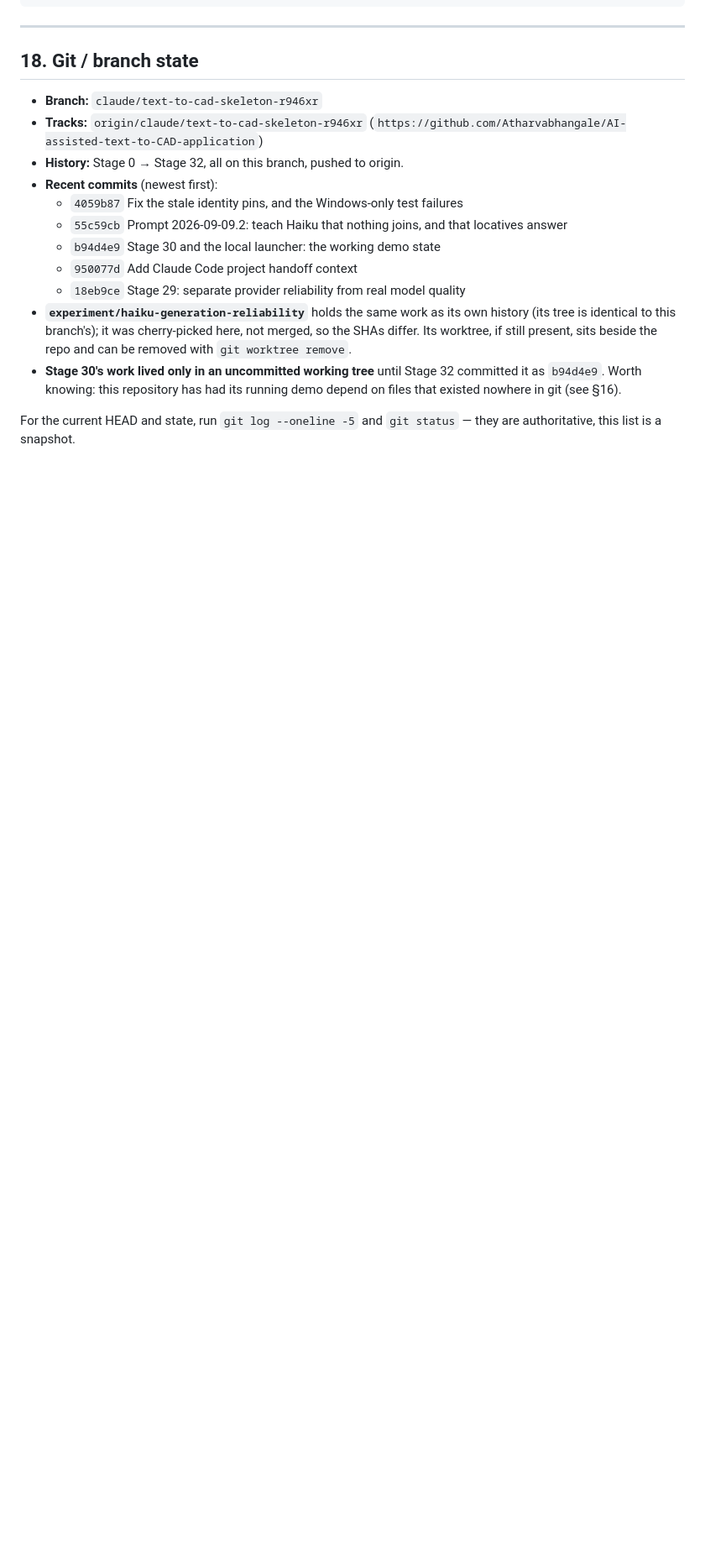
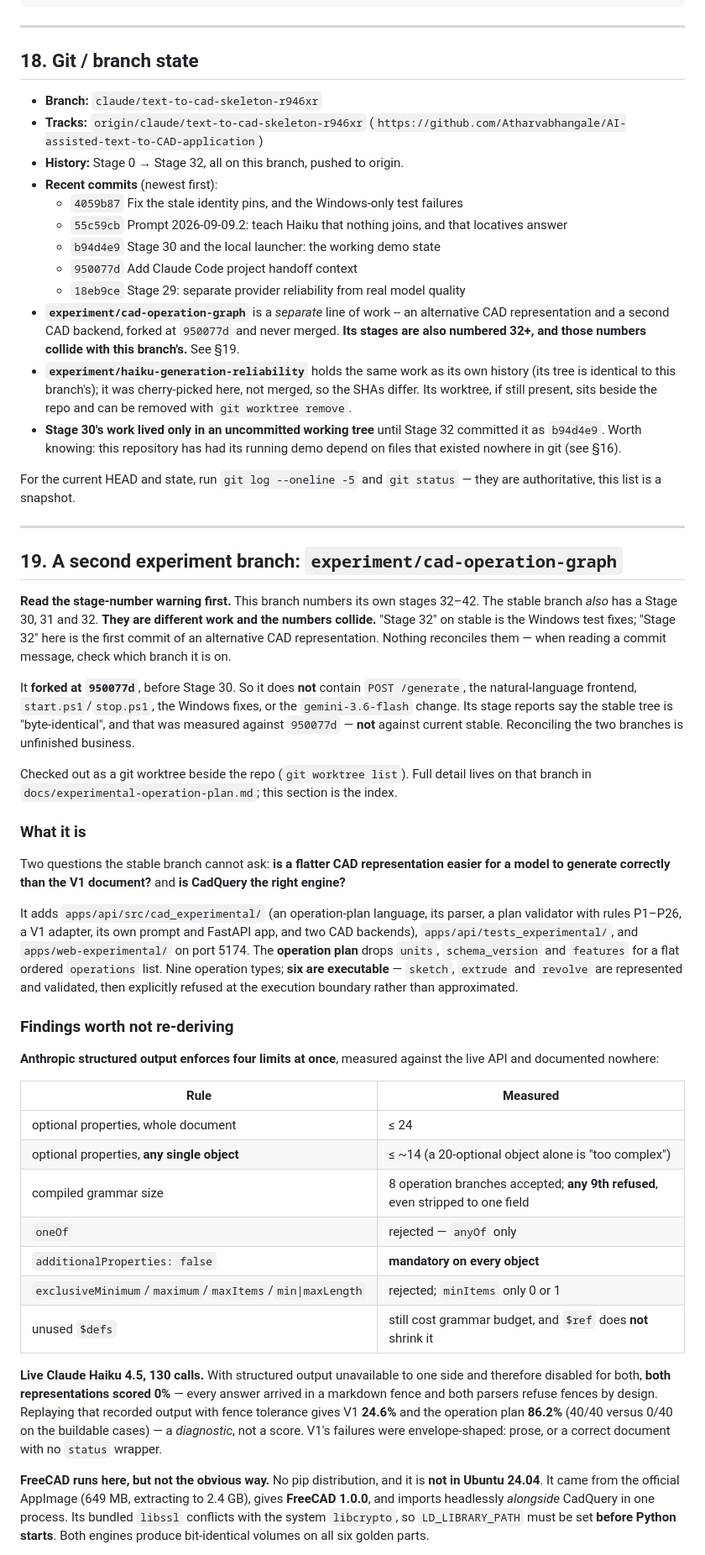
Before and after one commit to Atharvabhangale/AI-assisted-text-to-CAD-application, a Markdown page: CLAUDE.md, the part around one of its changes. Shown at 84% size. GitHub-like rendering; blank space fills up the shorter version.

Commit message:
Document the cad-operation-graph experiment in the handoff
Documentation only, and purely additive: 111 lines added, nothing existing
changed. No code on this branch was touched.

This branch's handoff had no mention of `experiment/cad-operation-graph` --
Stages 32-42 of an alternative CAD representation and a second CAD backend,
forked at 950077d and never merged. A session starting here could not know it
existed.

The most important thing the new section says is a warning: that branch
numbers its stages 32-42, and this branch also has a Stage 30, 31 and 32.
The numbers collide and refer to entirely different work.

It also records what is expensive to re-derive: Anthropic's four simultaneous
structured-output limits, measured against the live API and documented
nowhere (including that a 9th union branch is always refused, and that unused
$defs still cost grammar budget); the 130-call live Haiku comparison, which
scored 0% for both representations because both parsers refuse markdown
fences, and 24.6% vs 86.2% under a fence-tolerant replay; that FreeCAD is in
neither pip nor Ubuntu 24.04 and must come from the AppImage with
LD_LIBRARY_PATH set before Python starts; and that in Claude Code Web the
Anthropic key arrives as CAD_ANTHROPIC_API_KEY because the platform strips the
name `cad_ai` actually reads.

Two corrections to that branch's own claims are recorded here rather than
repeated: its stage reports call the stable tree "byte-identical", which was
measured against 950077d and not against current stable, so it does not have
Stage 30's /generate endpoint, the natural-language frontend, the launcher
scripts or the gemini-3.6-flash change. Reconciling the two branches is
unfinished business.

Co-Authored-By: Claude Opus 5 <noreply@anthropic.com>
Claude-Session: https://claude.ai/code/session_01FR5HK7121XXTmDn7ic32UE

```diff
--- a/CLAUDE.md
+++ b/CLAUDE.md
@@ -909,6 +909,10 @@ merge backend changes while a demo is up.
   - `b94d4e9` Stage 30 and the local launcher: the working demo state
   - `950077d` Add Claude Code project handoff context
   - `18eb9ce` Stage 29: separate provider reliability from real model quality
+- **`experiment/cad-operation-graph`** is a *separate* line of work -- an
+  alternative CAD representation and a second CAD backend, forked at
+  `950077d` and never merged. **Its stages are also numbered 32+, and those
+  numbers collide with this branch's.** See §19.
 - **`experiment/haiku-generation-reliability`** holds the same work as its own
   history (its tree is identical to this branch's); it was cherry-picked here,
   not merged, so the SHAs differ. Its worktree, if still present, sits beside
@@ -919,3 +923,71 @@ merge backend changes while a demo is up.
 
 For the current HEAD and state, run `git log --oneline -5` and `git status` —
 they are authoritative, this list is a snapshot.
+
+---
+
+## 19. A second experiment branch: `experiment/cad-operation-graph`
+
+**Read the stage-number warning first.** This branch numbers its own stages
+32–42. The stable branch *also* has a Stage 30, 31 and 32. **They are
+different work and the numbers collide.** "Stage 32" on stable is the Windows
+test fixes; "Stage 32" here is the first commit of an alternative CAD
+representation. Nothing reconciles them — when reading a commit message, check
+which branch it is on.
+
+It **forked at `950077d`**, before Stage 30. So it does **not** contain
+`POST /generate`, the natural-language frontend, `start.ps1`/`stop.ps1`, the
+Windows fixes, or the `gemini-3.6-flash` change. Its stage reports say the
+stable tree is "byte-identical", and that was measured against `950077d` —
+**not** against current stable. Reconciling the two branches is unfinished
+business.
+
+Checked out as a git worktree beside the repo (`git worktree list`). Full
+detail lives on that branch in `docs/experimental-operation-plan.md`; this
+section is the index.
+
+### What it is
+
+Two questions the stable branch cannot ask: **is a flatter CAD representation
+easier for a model to generate correctly than the V1 document?** and **is
+CadQuery the right engine?**
+
+It adds `apps/api/src/cad_experimental/` (an operation-plan language, its
+parser, a plan validator with rules P1–P26, a V1 adapter, its own prompt and
+FastAPI app, and two CAD backends), `apps/api/tests_experimental/`, and
+`apps/web-experimental/` on port 5174. The **operation plan** drops `units`,
+`schema_version` and `features` for a flat ordered `operations` list. Nine
+operation types; **six are executable** — `sketch`, `extrude` and `revolve`
+are represented and validated, then explicitly refused at the execution
+boundary rather than approximated.
+
+### Findings worth not re-deriving
+
+**Anthropic structured output enforces four limits at once**, measured against
+the live API and documented nowhere:
+
+| Rule | Measured |
+|---|---|
+| optional properties, whole document | ≤ 24 |
+| optional properties, **any single object** | ≤ ~14 (a 20-optional object alone is "too complex") |
+| compiled grammar size | 8 operation branches accepted; **any 9th refused**, even stripped to one field |
+| `oneOf` | rejected — `anyOf` only |
+| `additionalProperties: false` | **mandatory on every object** |
+| `exclusiveMinimum`/`maximum`/`maxItems`/`min\|maxLength` | rejected; `minItems` only 0 or 1 |
+| unused `$defs` | still cost grammar budget, and `$ref` does **not** shrink it |
+
+**Live Claude Haiku 4.5, 130 calls.** With structured output unavailable to
+one side and therefore disabled for both, **both representations scored 0%** —
+every answer arrived in a markdown fence and both parsers refuse fences by
+design. Replaying that recorded output with fence tolerance gives V1 **24.6%**
+and the operation plan **86.2%** (40/40 versus 0/40 on the buildable cases) —
+a *diagnostic*, not a score. V1's failures were envelope-shaped: prose, or a
+correct document with no `status` wrapper.
+
+**FreeCAD runs here, but not the obvious way.** No pip distribution, and it is
+**not in Ubuntu 24.04**. It came from the official AppImage (649 MB, extracting
+to 2.4 GB), gives **FreeCAD 1.0.0**, and imports headlessly *alongside*
+CadQuery in one process. Its bundled `libssl` conflicts with the system
+`libcrypto`, so `LD_LIBRARY_PATH` must be set **before Python starts**. Both
+engines produce bit-identical volumes on all six golden parts.
+
```
Also changed, not shown: other parts of CLAUDE.md (+39 -0 lines).
